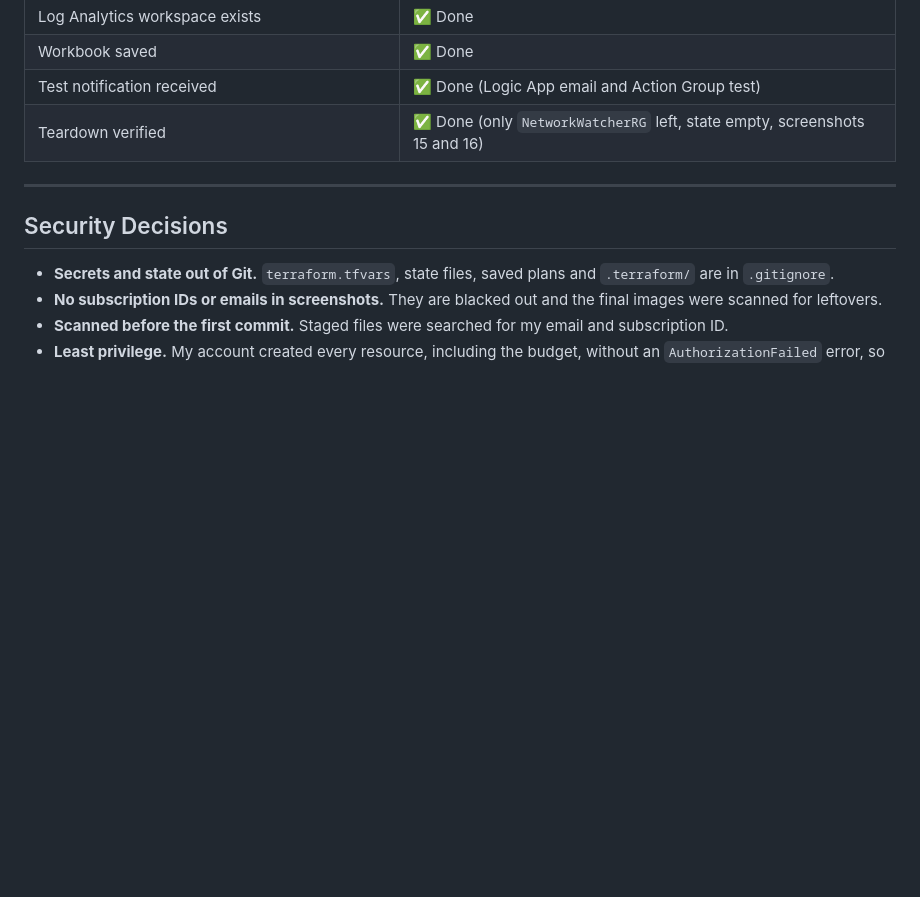
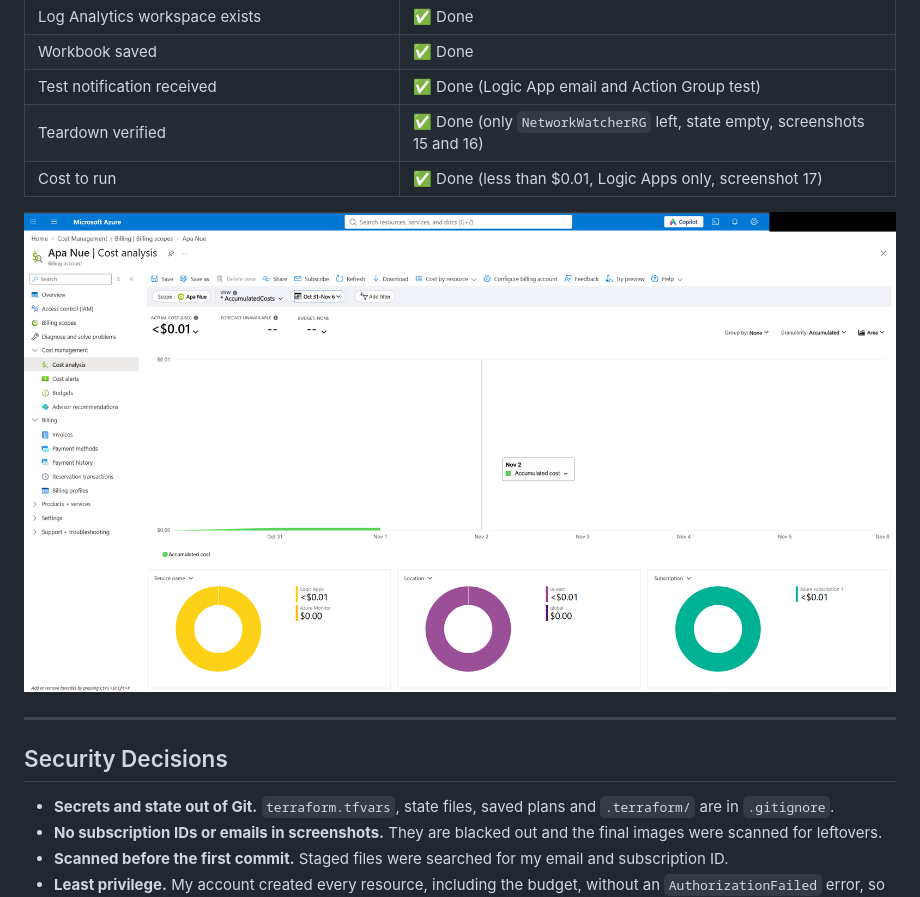
Before and after one commit to Eman-Kwe/Azure-Cost-Visibility-Dashboard-with-Terraform, a Markdown page: README.md, the part around the change. Rendered like a GitHub page; pictures changed too: images/17-cost-analysis.png (added); blank space fills up the shorter version.

Commit message:
Add cost analysis screenshot to Results

```diff
--- a/README.md
+++ b/README.md
@@ -244,6 +244,9 @@ terraform state list
 | Workbook saved | ✅ Done |
 | Test notification received | ✅ Done (Logic App email and Action Group test) |
 | Teardown verified | ✅ Done (only `NetworkWatcherRG` left, state empty, screenshots 15 and 16) |
+| Cost to run | ✅ Done (less than $0.01, Logic Apps only, screenshot 17) |
+
+![Cost analysis, Oct 31 - Nov 6](images/17-cost-analysis.png)
 
 ---
 
```
